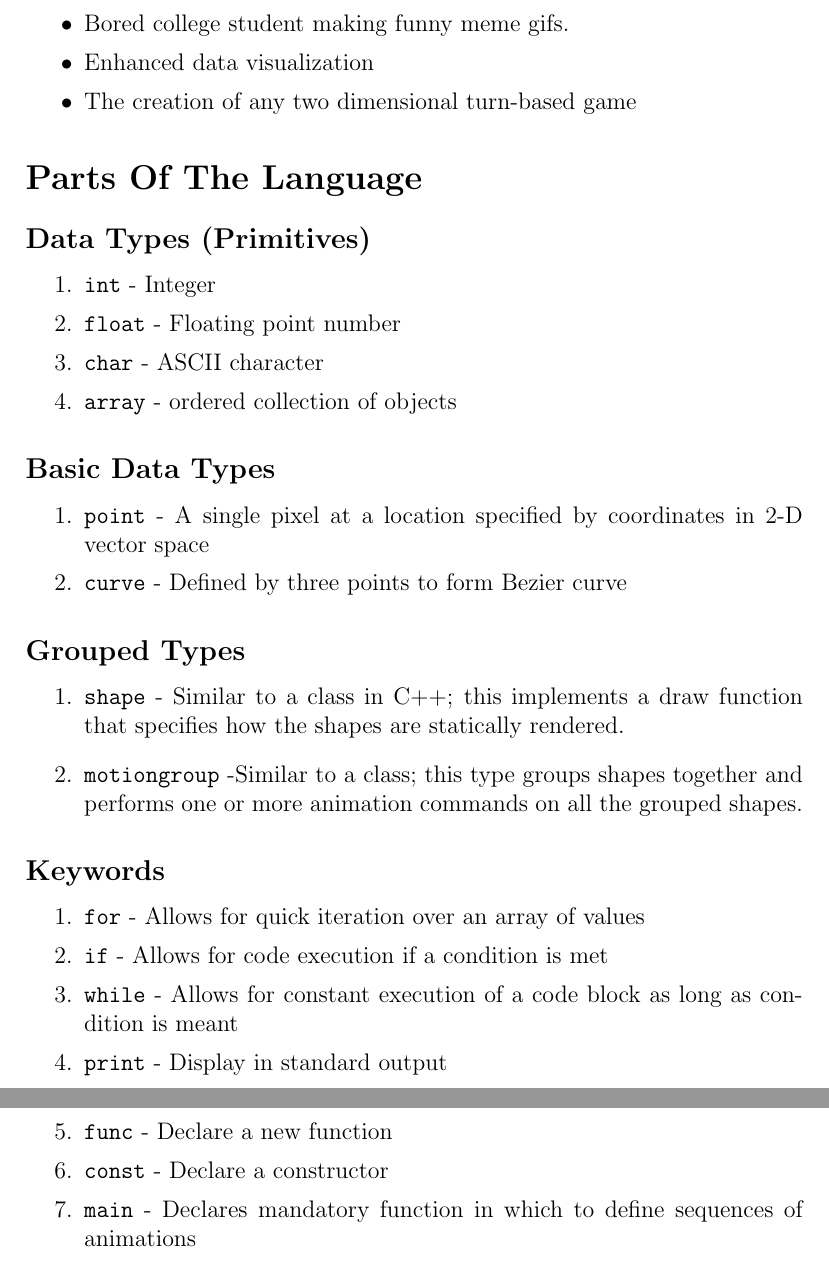
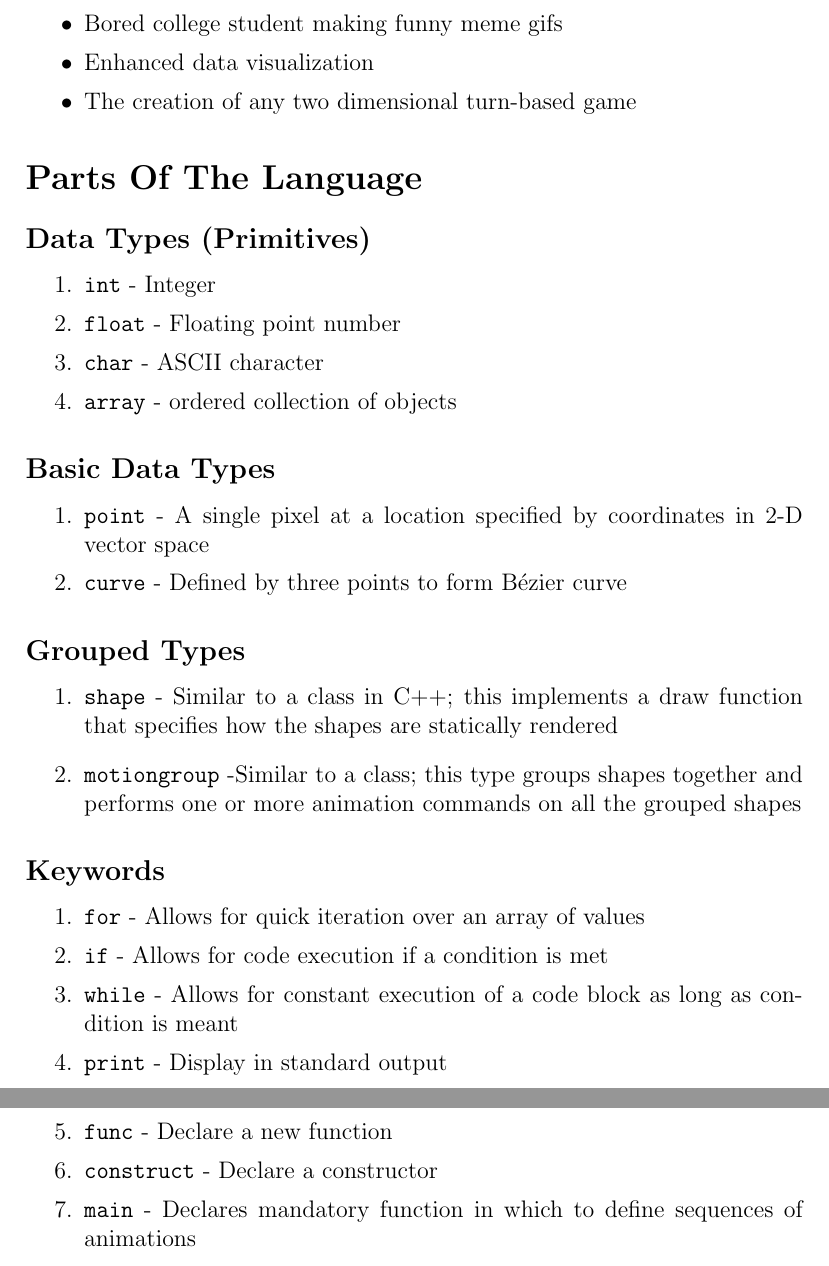
Before and after one commit to bawejakunal/sol, a LaTeX document (proposal/sol-proposal.tex): two parts of pages 2 and 3 of 6, joined at a grey line, cut so that both start at the same text. Compiled offline with pdfLaTeX.

Commit message:
Formatted code sample; removed full stops after bullet points; corrected accents on 'e'

```diff
--- a/proposal/sol-proposal.tex
+++ b/proposal/sol-proposal.tex
@@ -65,14 +65,14 @@ SOL will commonly be used to model various types of scientific data, but it can
 \begin{enumerate}
 \itemsep0em
 \item \texttt{point} - A single pixel at a location specified by coordinates in 2-D vector space
-\item \texttt{curve} - Defined by three points to form Bezier curve
+\item \texttt{curve} - Defined by three points to form B\'ezier curve
 \end{enumerate}
 
 
 \subsection*{Grouped Types}
 \begin{enumerate}
-\item \texttt{shape} - Similar to a class in C++; this implements a draw function that specifies how the shapes are statically rendered.
-\item \texttt{motiongroup} -Similar to a class; this type groups shapes together and performs one or more animation commands on all the grouped shapes.
+\item \texttt{shape} - Similar to a class in C++; this implements a draw function that specifies how the shapes are statically rendered
+\item \texttt{motiongroup} -Similar to a class; this type groups shapes together and performs one or more animation commands on all the grouped shapes
 \end{enumerate}
 
 \subsection*{Keywords}
@@ -83,7 +83,7 @@ SOL will commonly be used to model various types of scientific data, but it can
 \item \texttt{while} - Allows for constant execution of a code block as long as condition is meant
 \item \texttt{print} - Display in standard output
 \item \texttt{func} - Declare a new function
-\item \texttt{const} - Declare a constructor
+\item \texttt{construct} - Declare a constructor
 \item \texttt{main} - Declares mandatory function in which to define sequences of animations
 \end{enumerate}
 
```
Also changed, not shown: proposal/sol-proposal.pdf, proposal/sol-proposal.tex (8 more changed lines). Lines whose indentation alone changed are shown as unchanged.
